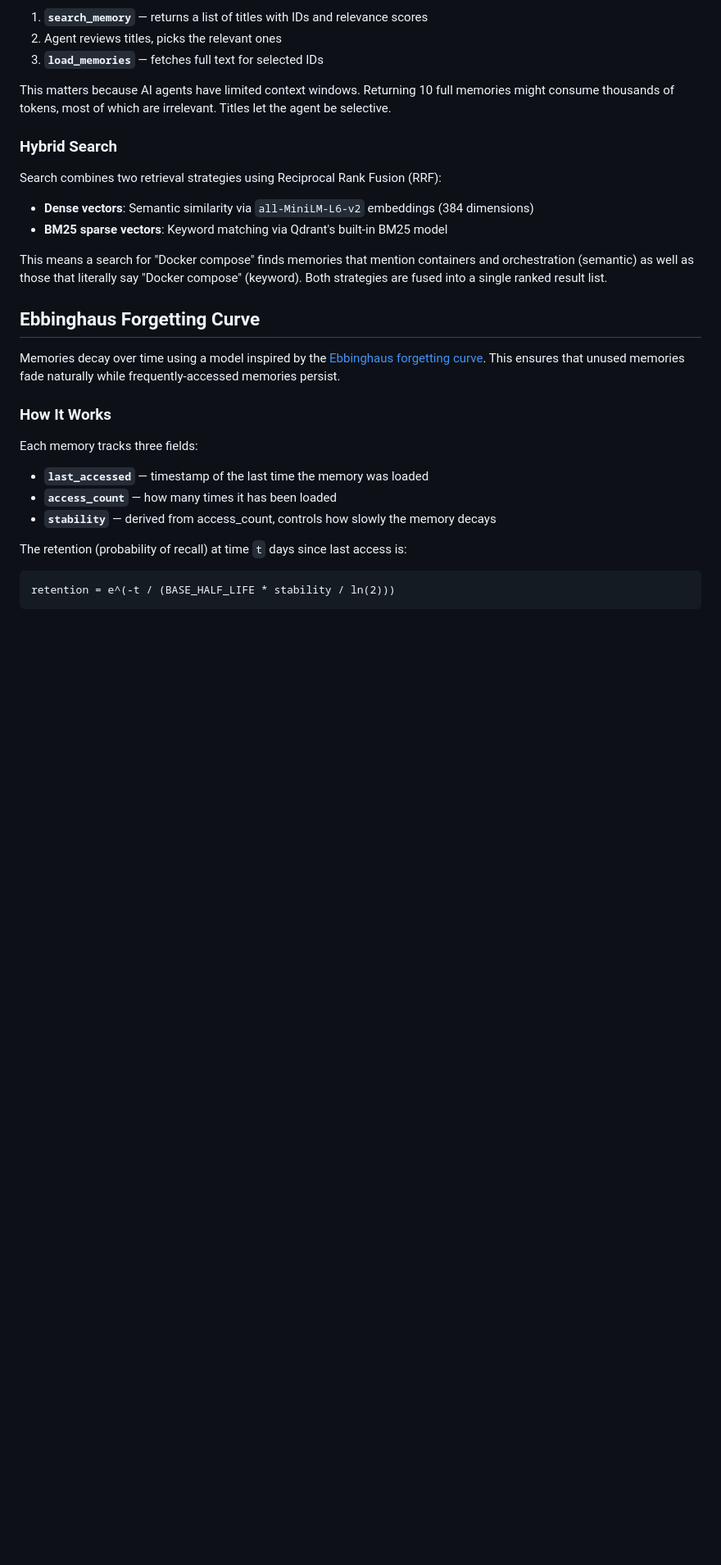
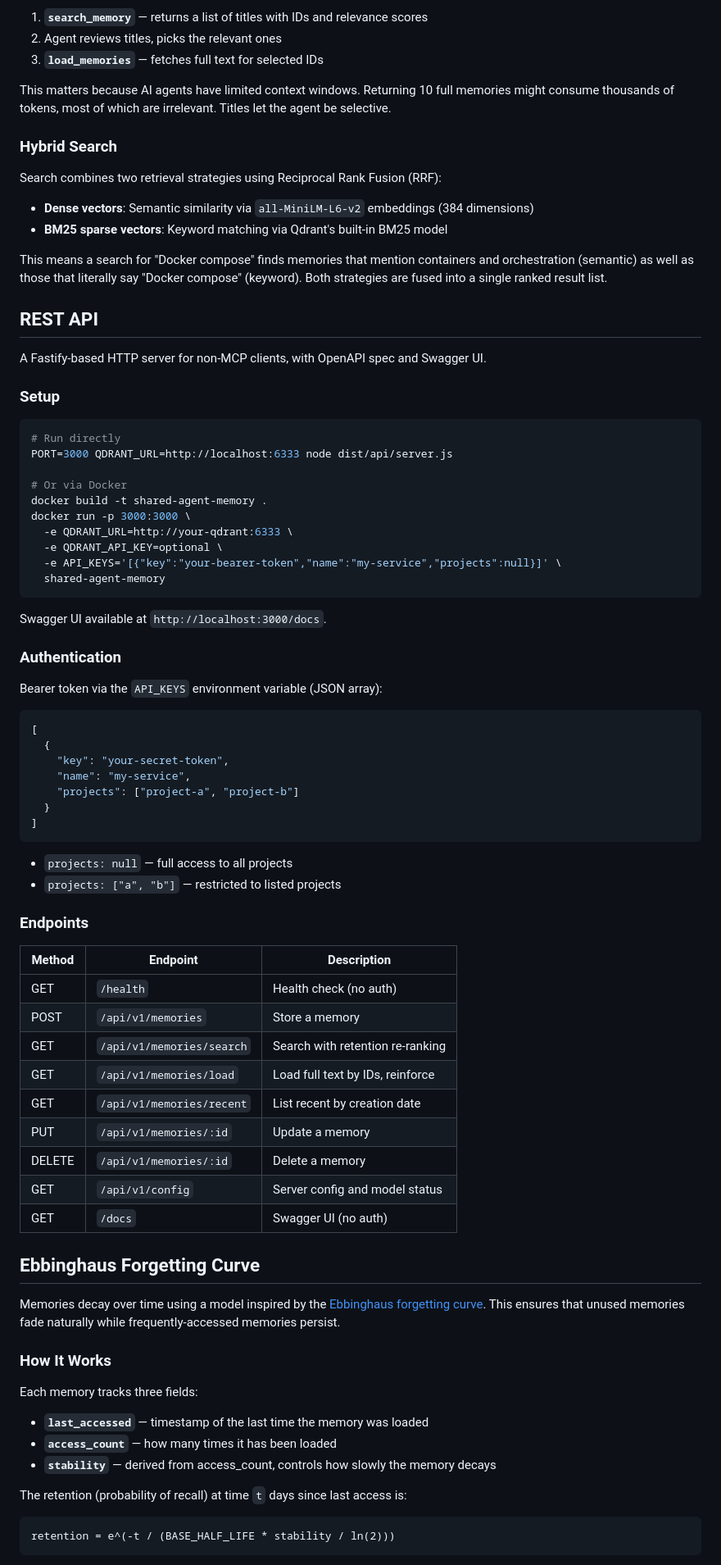
Before and after one commit to rbrcurtis/shared-agent-memory, a Markdown page: README.md, the part around one of its changes. Shown at 82% size. Drawn GitHub-style; blank space fills up the shorter version.

````diff
--- a/README.md
+++ b/README.md
@@ -163,6 +164,58 @@ Search combines two retrieval strategies using Reciprocal Rank Fusion (RRF):
 
 This means a search for "Docker compose" finds memories that mention containers and orchestration (semantic) as well as those that literally say "Docker compose" (keyword). Both strategies are fused into a single ranked result list.
 
+## REST API
+
+A Fastify-based HTTP server for non-MCP clients, with OpenAPI spec and Swagger UI.
+
+### Setup
+
+```bash
+# Run directly
+PORT=3000 QDRANT_URL=http://localhost:6333 node dist/api/server.js
+
+# Or via Docker
+docker build -t shared-agent-memory .
+docker run -p 3000:3000 \
+  -e QDRANT_URL=http://your-qdrant:6333 \
+  -e QDRANT_API_KEY=optional \
+  -e API_KEYS='[{"key":"your-bearer-token","name":"my-service","projects":null}]' \
+  shared-agent-memory
+```
+
+Swagger UI available at `http://localhost:3000/docs`.
+
+### Authentication
+
+Bearer token via the `API_KEYS` environment variable (JSON array):
+
+```json
+[
+  {
+    "key": "your-secret-token",
+    "name": "my-service",
+    "projects": ["project-a", "project-b"]
+  }
+]
+```
+
+- `projects: null` — full access to all projects
+- `projects: ["a", "b"]` — restricted to listed projects
+
+### Endpoints
+
+| Method | Endpoint | Description |
+|--------|----------|-------------|
+| GET | `/health` | Health check (no auth) |
+| POST | `/api/v1/memories` | Store a memory |
+| GET | `/api/v1/memories/search` | Search with retention re-ranking |
+| GET | `/api/v1/memories/load` | Load full text by IDs, reinforce |
+| GET | `/api/v1/memories/recent` | List recent by creation date |
+| PUT | `/api/v1/memories/:id` | Update a memory |
+| DELETE | `/api/v1/memories/:id` | Delete a memory |
+| GET | `/api/v1/config` | Server config and model status |
+| GET | `/docs` | Swagger UI (no auth) |
+
 ## Ebbinghaus Forgetting Curve
 
 Memories decay over time using a model inspired by the [Ebbinghaus forgetting curve](https://en.wikipedia.org/wiki/Forgetting_curve). This ensures that unused memories fade naturally while frequently-accessed memories persist.
````
Also changed, not shown: other parts of README.md (+34 -12 lines).
